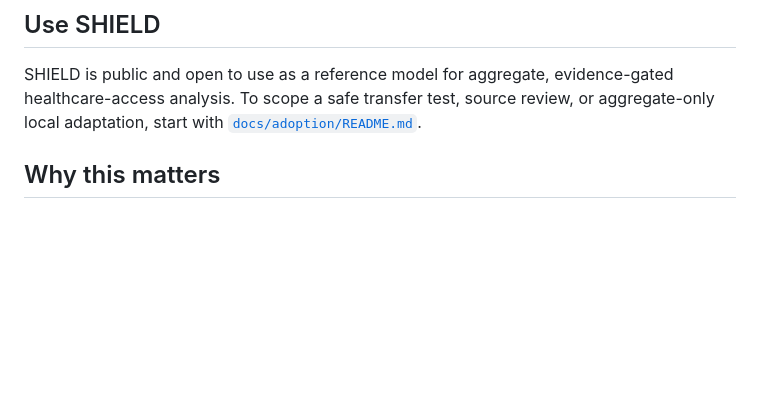
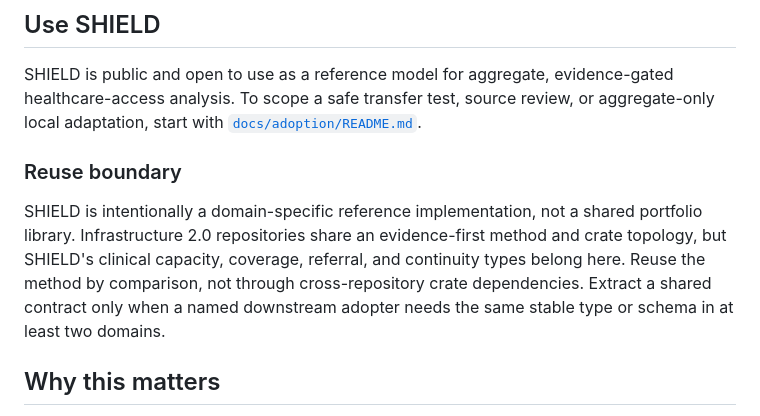
Before and after one commit to giodl73-repo/SHIELD, a Markdown page: README.md, the part around the change. GitHub-like rendering; blank space fills up the shorter version.

Commit message:
Raise portfolio proof standards
Co-authored-by: Copilot <223556219+Copilot@users.noreply.github.com>
Copilot-Session: cc748063-2ad4-43ce-8587-ace92c77985f

```diff
--- a/README.md
+++ b/README.md
@@ -42,6 +42,16 @@ SHIELD is public and open to use as a reference model for aggregate,
 evidence-gated healthcare-access analysis. To scope a safe transfer test,
 source review, or aggregate-only local adaptation, start with
 [`docs/adoption/README.md`](docs/adoption/README.md).
+
+### Reuse boundary
+
+SHIELD is intentionally a domain-specific reference implementation, not a
+shared portfolio library. Infrastructure 2.0 repositories share an
+evidence-first method and crate topology, but SHIELD's clinical capacity,
+coverage, referral, and continuity types belong here. Reuse the method by
+comparison, not through cross-repository crate dependencies. Extract a shared
+contract only when a named downstream adopter needs the same stable type or
+schema in at least two domains.
 
 ## Why this matters
 
```
